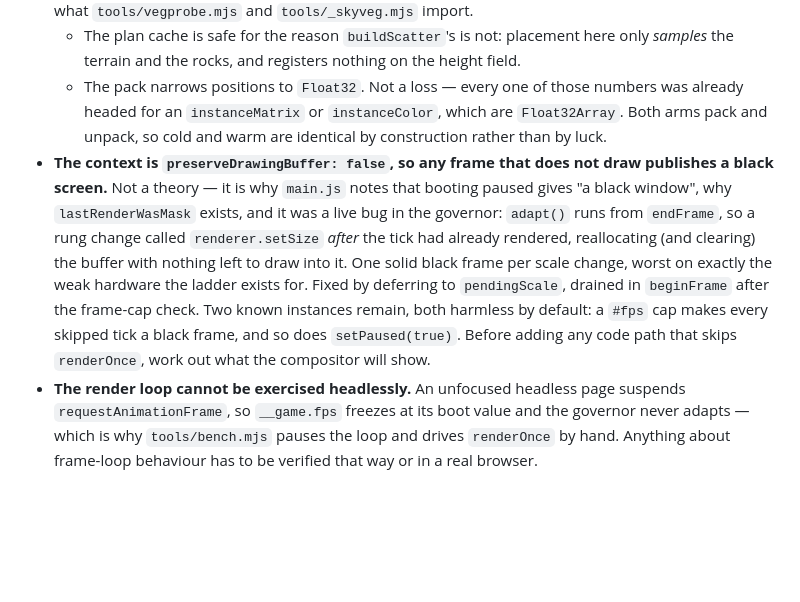
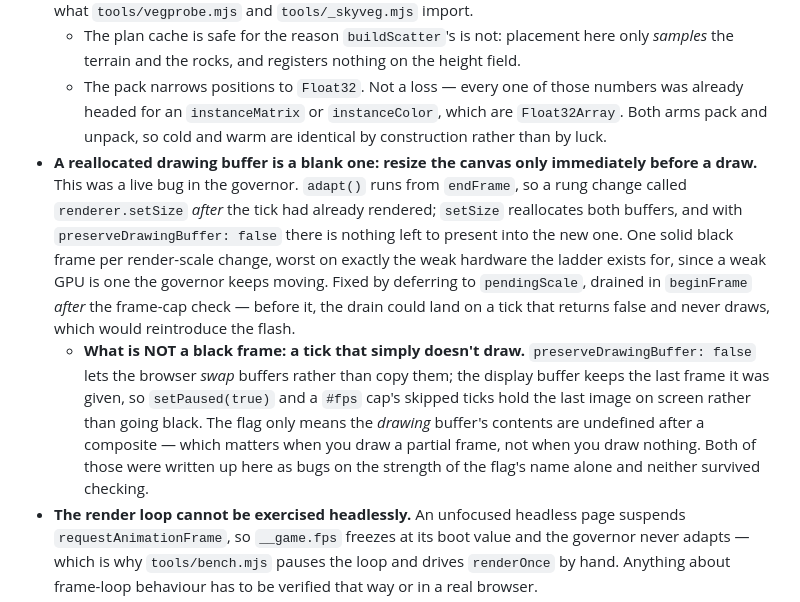
Before and after one commit to NivBuskila/sedona-sunset, a Markdown page: AGENTS.md, the part around the change. GitHub-like rendering; blank space fills up the shorter version.

```diff
--- a/AGENTS.md
+++ b/AGENTS.md
@@ -20,7 +20,8 @@ Then open port 3000. The page will show a black screen with loading messages for
 - **`Growing the juniper` is three caches, not one** (2.5 s cold to 69 ms warm). The plant maps via `primePlantTextures` above; the tree's four geometries as one `bakeGeometries` entry (`juniper.geo`) because they share the branch skeleton — `clumps` comes out of `buildTree` and is what the foliage grows on, so it never escapes the producer; and `planVegetation`'s six placement lists packed into `Float32Array`s (`vegetation.plan`), ten numbers per plant. Both `buildJuniper` and `buildVegetation` are now `async`. `planVegetation` itself is still exported and untouched, which is what `tools/vegprobe.mjs` and `tools/_skyveg.mjs` import.
   - The plan cache is safe for the reason `buildScatter`'s is not: placement here only *samples* the terrain and the rocks, and registers nothing on the height field.
   - The pack narrows positions to `Float32`. Not a loss — every one of those numbers was already headed for an `instanceMatrix` or `instanceColor`, which are `Float32Array`. Both arms pack and unpack, so cold and warm are identical by construction rather than by luck.
-- **The context is `preserveDrawingBuffer: false`, so any frame that does not draw publishes a black screen.** Not a theory — it is why `main.js` notes that booting paused gives "a black window", why `lastRenderWasMask` exists, and it was a live bug in the governor: `adapt()` runs from `endFrame`, so a rung change called `renderer.setSize` *after* the tick had already rendered, reallocating (and clearing) the buffer with nothing left to draw into it. One solid black frame per scale change, worst on exactly the weak hardware the ladder exists for. Fixed by deferring to `pendingScale`, drained in `beginFrame` after the frame-cap check. Two known instances remain, both harmless by default: a `#fps` cap makes every skipped tick a black frame, and so does `setPaused(true)`. Before adding any code path that skips `renderOnce`, work out what the compositor will show.
+- **A reallocated drawing buffer is a blank one: resize the canvas only immediately before a draw.** This was a live bug in the governor. `adapt()` runs from `endFrame`, so a rung change called `renderer.setSize` *after* the tick had already rendered; `setSize` reallocates both buffers, and with `preserveDrawingBuffer: false` there is nothing left to present into the new one. One solid black frame per render-scale change, worst on exactly the weak hardware the ladder exists for, since a weak GPU is one the governor keeps moving. Fixed by deferring to `pendingScale`, drained in `beginFrame` *after* the frame-cap check — before it, the drain could land on a tick that returns false and never draws, which would reintroduce the flash.
+  - **What is NOT a black frame: a tick that simply doesn't draw.** `preserveDrawingBuffer: false` lets the browser *swap* buffers rather than copy them; the display buffer keeps the last frame it was given, so `setPaused(true)` and a `#fps` cap's skipped ticks hold the last image on screen rather than going black. The flag only means the *drawing* buffer's contents are undefined after a composite — which matters when you draw a partial frame, not when you draw nothing. Both of those were written up here as bugs on the strength of the flag's name alone and neither survived checking.
 - **The render loop cannot be exercised headlessly.** An unfocused headless page suspends `requestAnimationFrame`, so `__game.fps` freezes at its boot value and the governor never adapts — which is why `tools/bench.mjs` pauses the loop and drives `renderOnce` by hand. Anything about frame-loop behaviour has to be verified that way or in a real browser.
 - **Don't try to cache the sky: it isn't computation.** `Lighting the sky` measures ~2.5 s and stays ~2.5 s warm, which reads like an uncached stage. It isn't. `buildSky()` is 13 ms of CPU and `buildLights()` is 1 ms (measured by importing `sky.js` into a blank page on the app's origin, so `main.js` can't compete for the thread). The phase is GPU work — shader compilation and the first render of the sky shell and the shadow cascades — inflated by software rendering in a headless profile, and there is nothing in it to store. Same caution applies to any phase whose warm time equals its cold time: check whether it's CPU at all before building a cache for it.
 - **Where the boot time actually is**: not in the textures, despite how much texel-by-texel loop code there is — all seven texture stages are 6.4 s of 66. The three geometry stages are 51 s. Measure before optimising.
```
